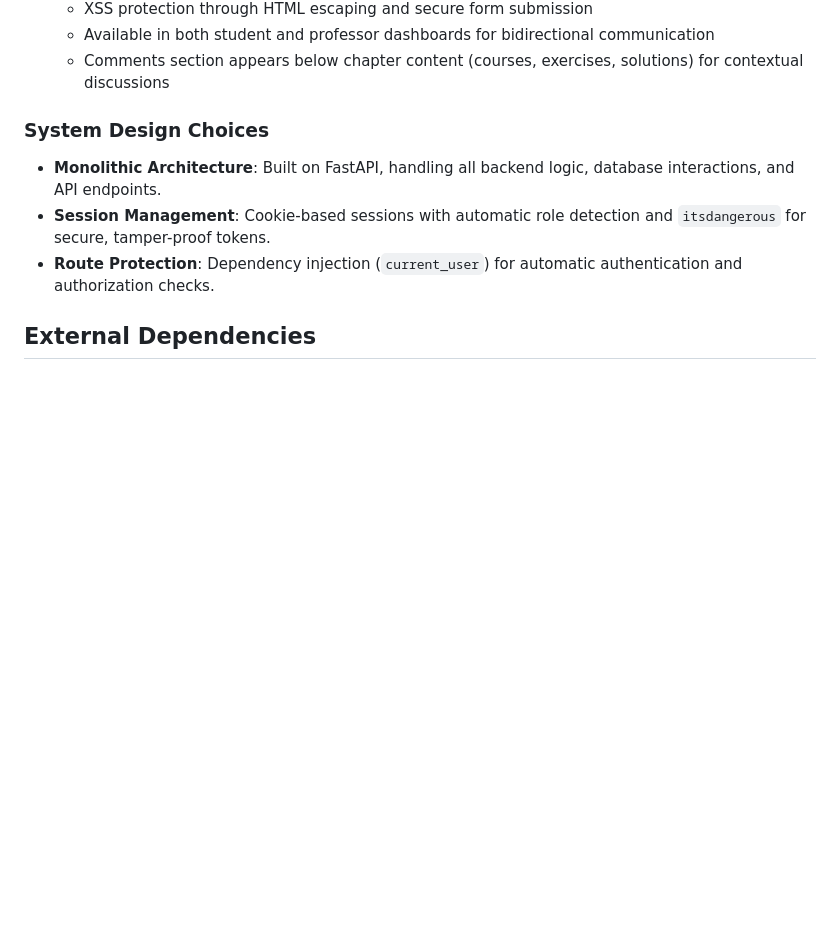
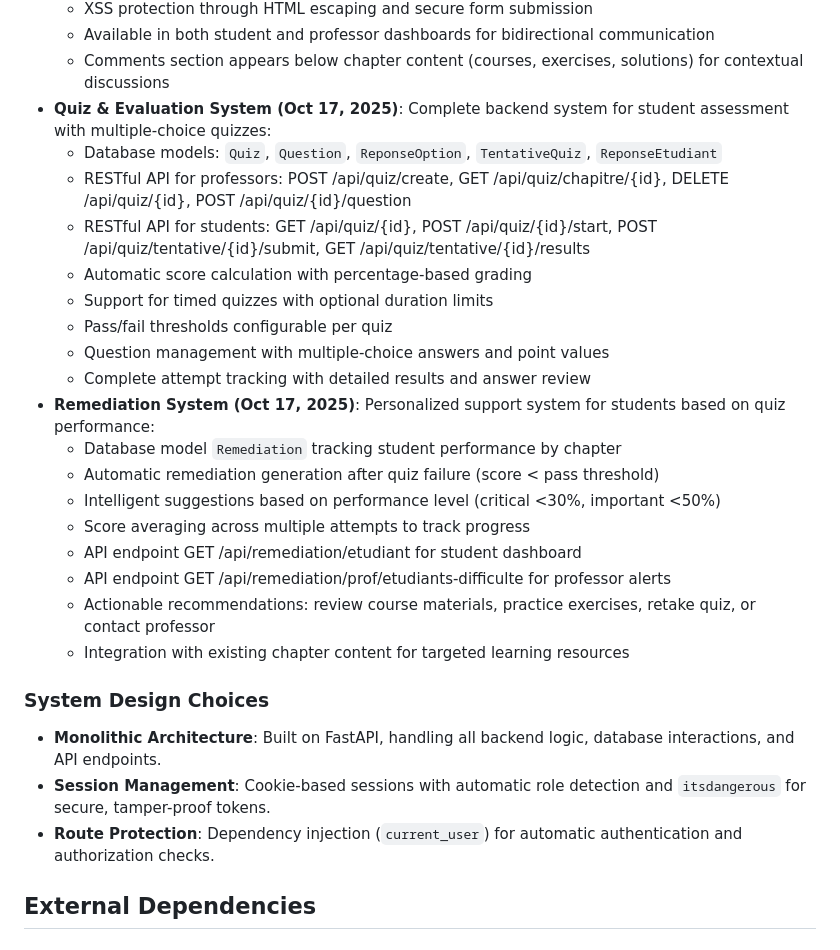
Before and after one commit to maodok595-ai/Etude-line, a Markdown page: replit.md, the part around the change. Drawn GitHub-style; blank space fills up the shorter version.

Commit message:
Add quiz and remediation systems for student evaluation and personalized support
Introduces backend systems for quiz creation, student assessment, and personalized remediation with associated database models and API endpoints.

Replit-Commit-Author: Agent
Replit-Commit-Session-Id: 6e317b92-d809-494d-bd78-f88f11aa0cb9
Replit-Commit-Checkpoint-Type: intermediate_checkpoint
Replit-Commit-Screenshot-Url: https://storage.googleapis.com/screenshot-production-us-central1/f526f011-5bd7-4628-a55e-aa50c224ca52/6e317b92-d809-494d-bd78-f88f11aa0cb9/OI9qOnw

```diff
--- a/replit.md
+++ b/replit.md
@@ -52,6 +52,24 @@ The application uses a server-side rendered architecture with Jinja2 templates,
   - XSS protection through HTML escaping and secure form submission
   - Available in both student and professor dashboards for bidirectional communication
   - Comments section appears below chapter content (courses, exercises, solutions) for contextual discussions
+- **Quiz & Evaluation System (Oct 17, 2025)**: Complete backend system for student assessment with multiple-choice quizzes:
+  - Database models: `Quiz`, `Question`, `ReponseOption`, `TentativeQuiz`, `ReponseEtudiant`
+  - RESTful API for professors: POST /api/quiz/create, GET /api/quiz/chapitre/{id}, DELETE /api/quiz/{id}, POST /api/quiz/{id}/question
+  - RESTful API for students: GET /api/quiz/{id}, POST /api/quiz/{id}/start, POST /api/quiz/tentative/{id}/submit, GET /api/quiz/tentative/{id}/results
+  - Automatic score calculation with percentage-based grading
+  - Support for timed quizzes with optional duration limits
+  - Pass/fail thresholds configurable per quiz
+  - Question management with multiple-choice answers and point values
+  - Complete attempt tracking with detailed results and answer review
+- **Remediation System (Oct 17, 2025)**: Personalized support system for students based on quiz performance:
+  - Database model `Remediation` tracking student performance by chapter
+  - Automatic remediation generation after quiz failure (score < pass threshold)
+  - Intelligent suggestions based on performance level (critical <30%, important <50%)
+  - Score averaging across multiple attempts to track progress
+  - API endpoint GET /api/remediation/etudiant for student dashboard
+  - API endpoint GET /api/remediation/prof/etudiants-difficulte for professor alerts
+  - Actionable recommendations: review course materials, practice exercises, retake quiz, or contact professor
+  - Integration with existing chapter content for targeted learning resources
 
 ### System Design Choices
 - **Monolithic Architecture**: Built on FastAPI, handling all backend logic, database interactions, and API endpoints.
```
